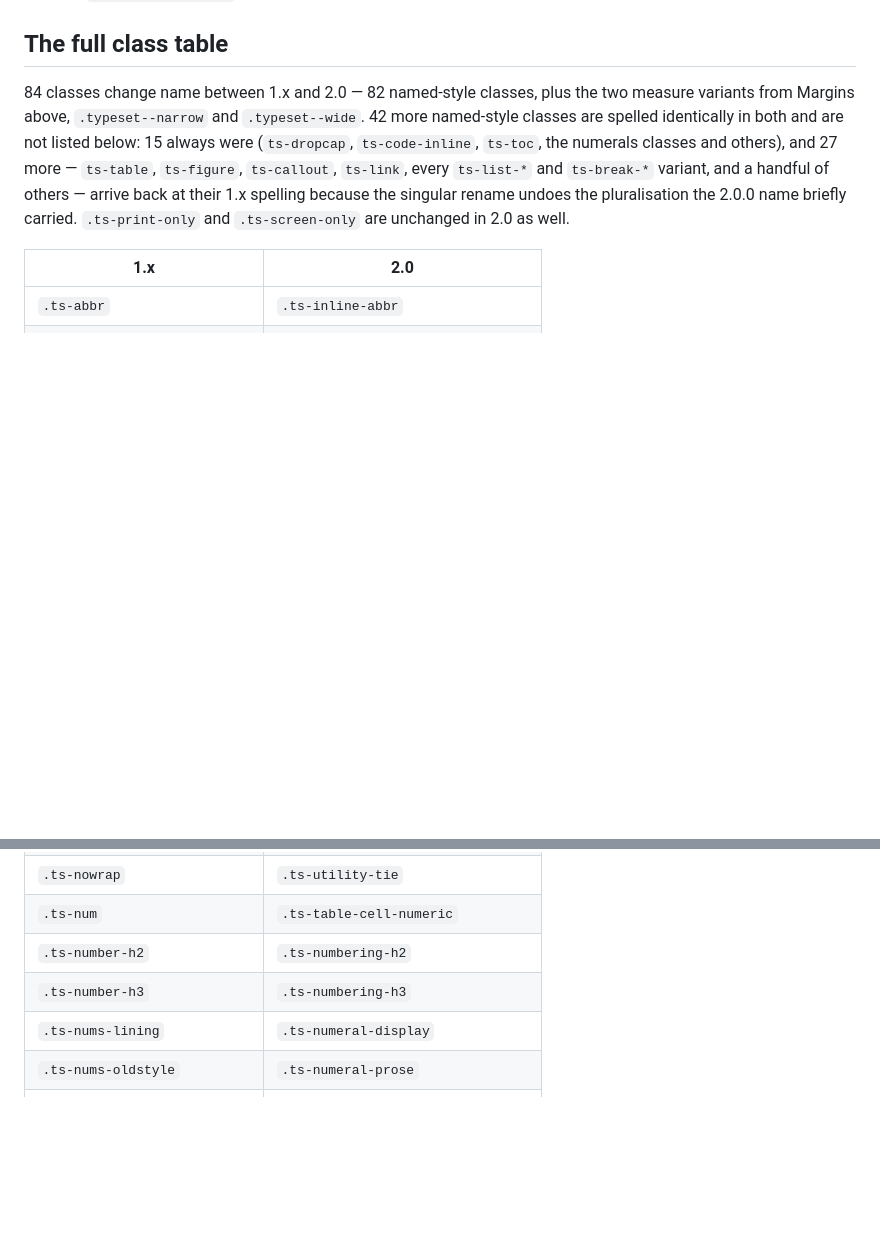
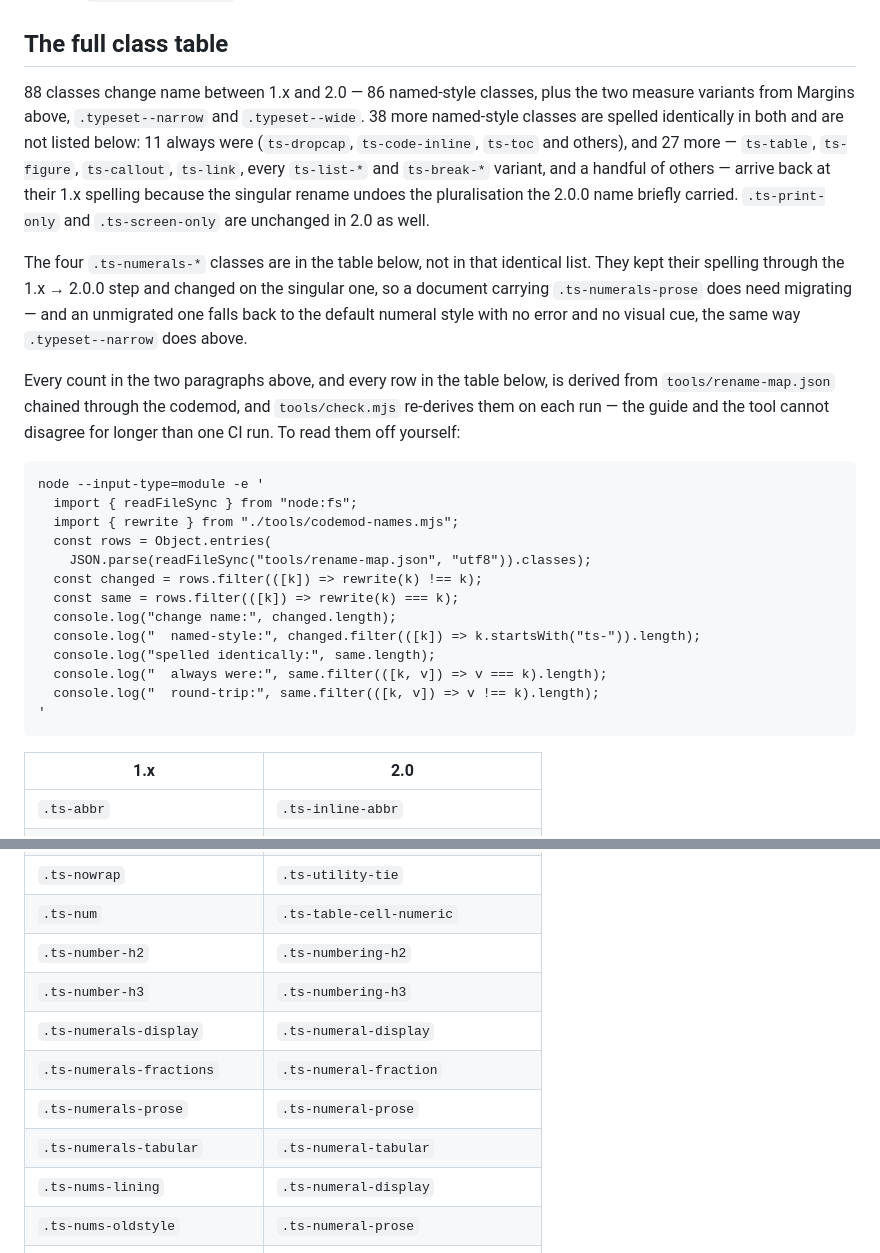
Before and after one commit to adilsoncarvalho/typeset.adilsoncarvalho.com, a Markdown page: docs/migrating-to-2.0.md, 2 parts joined by grey strips. Rendered like a GitHub page; blank space fills up the shorter version.

Commit message:
docs(migrating-to-2.0): add the four numerals rows and re-derive the counts
`.ts-numerals-prose`, `-display`, `-tabular` and `-fractions` kept their
spelling through the 1.x -> 2.0.0 step and changed on the singular one, so
they change between 1.x and 2.0 and belong in the class table. The guide
omitted all four and its prose named "the numerals classes" among those
that never change, telling a reader holding `class="ts-numerals-prose"`
that nothing needed doing — while in 2.0 that class matches no rule and
the figures fall back to the default numeral style with no error.

Five counts in the same paragraph were hand-written and never re-derived
after the four rows were lost: 84 -> 88 classes change name, 82 -> 86
named-style, 42 -> 38 spelled identically, 15 -> 11 always were. 27
round-trips and the 52 -> 25 collapse were already right.

The counts now carry the command that produces them, and the next commit
gates them.

Co-Authored-By: Claude Opus 5 (1M context) <noreply@anthropic.com>

```diff
--- a/docs/migrating-to-2.0.md
+++ b/docs/migrating-to-2.0.md
@@ -198,16 +198,42 @@ again.
 
 ## The full class table
 
-84 classes change name between 1.x and 2.0 — 82 named-style classes, plus
+88 classes change name between 1.x and 2.0 — 86 named-style classes, plus
 the two measure variants from Margins above, `.typeset--narrow` and
-`.typeset--wide`. 42 more named-style classes are spelled identically in
-both and are not listed below: 15 always were (`ts-dropcap`,
-`ts-code-inline`, `ts-toc`, the numerals classes and others), and 27 more —
-`ts-table`, `ts-figure`, `ts-callout`, `ts-link`, every `ts-list-*` and
-`ts-break-*` variant, and a handful of others — arrive back at their 1.x
-spelling because the singular rename undoes the pluralisation the 2.0.0 name
-briefly carried. `.ts-print-only` and `.ts-screen-only` are unchanged in 2.0
-as well.
+`.typeset--wide`. 38 more named-style classes are spelled identically in
+both and are not listed below: 11 always were (`ts-dropcap`,
+`ts-code-inline`, `ts-toc` and others), and 27 more — `ts-table`,
+`ts-figure`, `ts-callout`, `ts-link`, every `ts-list-*` and `ts-break-*`
+variant, and a handful of others — arrive back at their 1.x spelling
+because the singular rename undoes the pluralisation the 2.0.0 name briefly
+carried. `.ts-print-only` and `.ts-screen-only` are unchanged in 2.0 as
+well.
+
+The four `.ts-numerals-*` classes are in the table below, not in that
+identical list. They kept their spelling through the 1.x → 2.0.0 step and
+changed on the singular one, so a document carrying `.ts-numerals-prose`
+does need migrating — and an unmigrated one falls back to the default
+numeral style with no error and no visual cue, the same way `.typeset--narrow`
+does above.
+
+Every count in the two paragraphs above, and every row in the table below,
+is derived from `tools/rename-map.json` chained through the codemod, and
+`tools/check.mjs` re-derives them on each run — the guide and the tool
+cannot disagree for longer than one CI run. To read them off yourself:
+
+    node --input-type=module -e '
+      import { readFileSync } from "node:fs";
+      import { rewrite } from "./tools/codemod-names.mjs";
+      const rows = Object.entries(
+        JSON.parse(readFileSync("tools/rename-map.json", "utf8")).classes);
+      const changed = rows.filter(([k]) => rewrite(k) !== k);
+      const same = rows.filter(([k]) => rewrite(k) === k);
+      console.log("change name:", changed.length);
+      console.log("  named-style:", changed.filter(([k]) => k.startsWith("ts-")).length);
+      console.log("spelled identically:", same.length);
+      console.log("  always were:", same.filter(([k, v]) => v === k).length);
+      console.log("  round-trip:", same.filter(([k, v]) => v !== k).length);
+    '
 
 | 1.x | 2.0 |
 |---|---|
@@ -261,6 +287,10 @@ as well.
 | `.ts-num` | `.ts-table-cell-numeric` |
 | `.ts-number-h2` | `.ts-numbering-h2` |
 | `.ts-number-h3` | `.ts-numbering-h3` |
+| `.ts-numerals-display` | `.ts-numeral-display` |
+| `.ts-numerals-fractions` | `.ts-numeral-fraction` |
+| `.ts-numerals-prose` | `.ts-numeral-prose` |
+| `.ts-numerals-tabular` | `.ts-numeral-tabular` |
 | `.ts-nums-lining` | `.ts-numeral-display` |
 | `.ts-nums-oldstyle` | `.ts-numeral-prose` |
 | `.ts-nums-tabular` | `.ts-numeral-tabular` |
```
